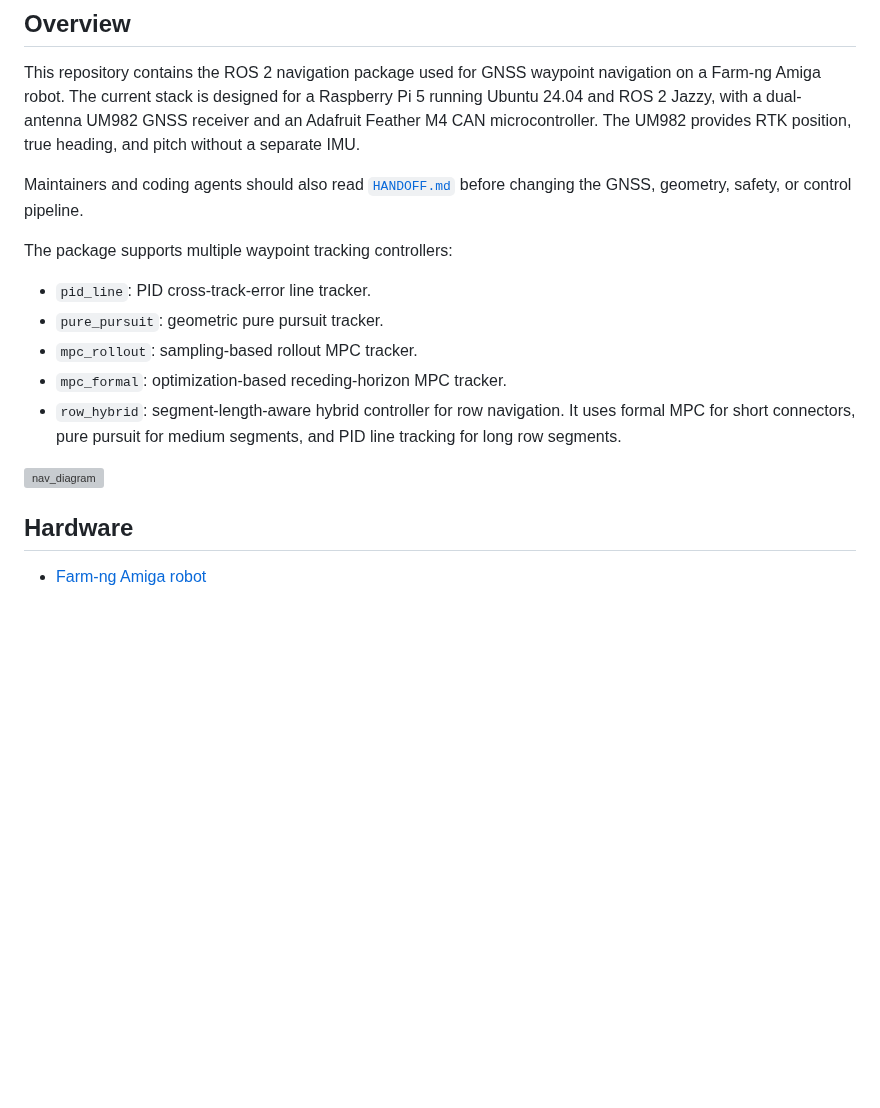
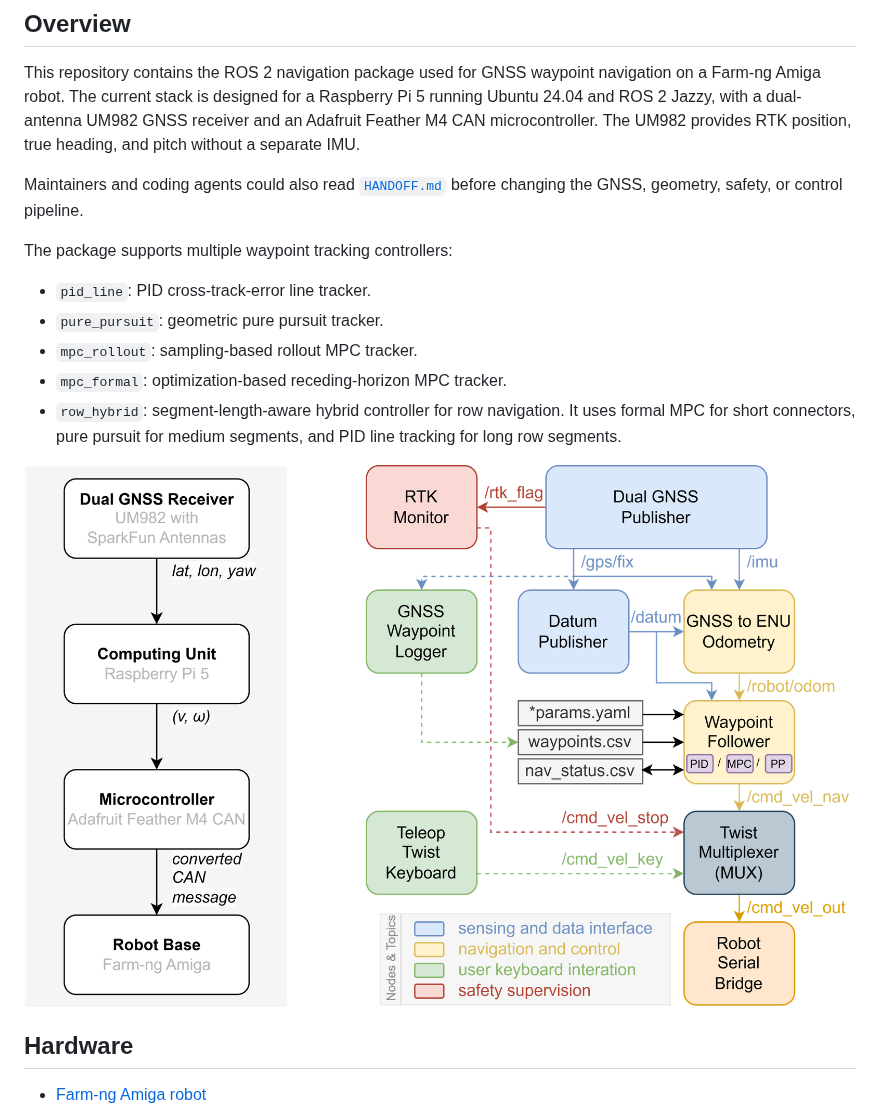
Before and after one commit to YiyuanLinXX/PPBv2, a Markdown page: PPBv2_Navigation/README.md, the part around one of its changes. GitHub-like rendering; pictures changed too: assets/dual_gps_overview.png (added); blank space fills up the shorter version; grey boxes are pictures that could not be loaded.

```diff
--- a/PPBv2_Navigation/README.md
+++ b/PPBv2_Navigation/README.md
@@ -8,8 +8,7 @@ Last updated by [Yiyuan Lin](yl3663@cornell.edu) on July 22, 2026.
 
 This repository contains the ROS 2 navigation package used for GNSS waypoint navigation on a Farm-ng Amiga robot. The current stack is designed for a Raspberry Pi 5 running Ubuntu 24.04 and ROS 2 Jazzy, with a dual-antenna UM982 GNSS receiver and an Adafruit Feather M4 CAN microcontroller. The UM982 provides RTK position, true heading, and pitch without a separate IMU.
 
-Maintainers and coding agents should also read [`HANDOFF.md`](HANDOFF.md)
-before changing the GNSS, geometry, safety, or control pipeline.
+Maintainers and coding agents could also read [`HANDOFF.md`](HANDOFF.md) before changing the GNSS, geometry, safety, or control pipeline.
 
 The package supports multiple waypoint tracking controllers:
 
@@ -19,7 +18,7 @@ The package supports multiple waypoint tracking controllers:
 - `mpc_formal`: optimization-based receding-horizon MPC tracker.
 - `row_hybrid`: segment-length-aware hybrid controller for row navigation. It uses formal MPC for short connectors, pure pursuit for medium segments, and PID line tracking for long row segments.
 
-<img src="../assets/overview.png" alt="nav_diagram"  />
+<img src="../assets/dual_gps_overview.png" alt="nav_diagram"  />
 
 
 
```
Also changed, not shown: other parts of PPBv2_Navigation/README.md (+51 -63 lines), README.md (+14 -4 lines), assets/PPBv2_System_Modular_Design_20260726_horizontal.png (added).
